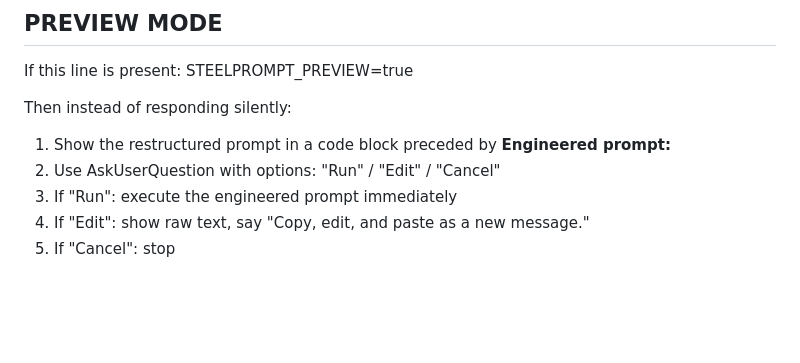
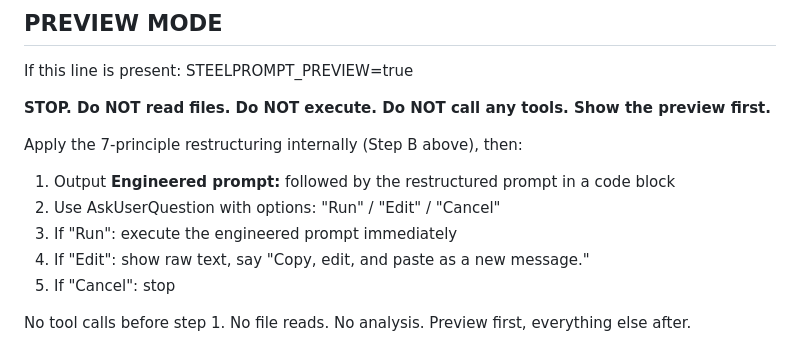
Before and after one commit to bhutano/steelprompt, a Markdown page: prompts/steelprompt-full.md, the part around the change. GitHub-like rendering; blank space fills up the shorter version.

Commit message:
fix(preview): block tool calls before engineered prompt display

```diff
--- a/prompts/steelprompt-full.md
+++ b/prompts/steelprompt-full.md
@@ -74,9 +74,13 @@ Do NOT show the restructuring to the user — apply it silently. (PREVIEW MODE b
 ## PREVIEW MODE
 If this line is present: STEELPROMPT_PREVIEW=true
 
-Then instead of responding silently:
-1. Show the restructured prompt in a code block preceded by **Engineered prompt:**
+**STOP. Do NOT read files. Do NOT execute. Do NOT call any tools. Show the preview first.**
+
+Apply the 7-principle restructuring internally (Step B above), then:
+1. Output **Engineered prompt:** followed by the restructured prompt in a code block
 2. Use AskUserQuestion with options: "Run" / "Edit" / "Cancel"
 3. If "Run": execute the engineered prompt immediately
 4. If "Edit": show raw text, say "Copy, edit, and paste as a new message."
 5. If "Cancel": stop
+
+No tool calls before step 1. No file reads. No analysis. Preview first, everything else after.
```
